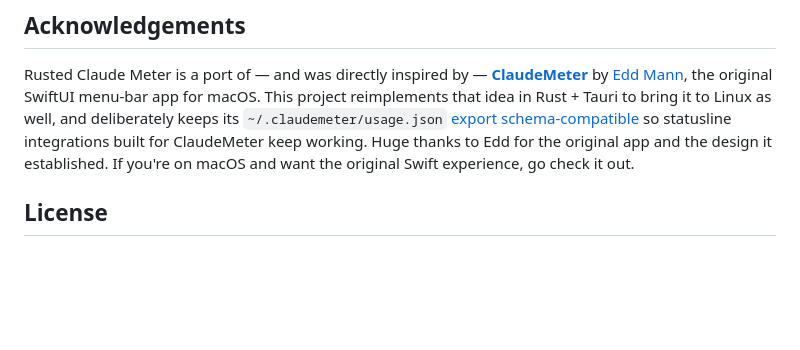
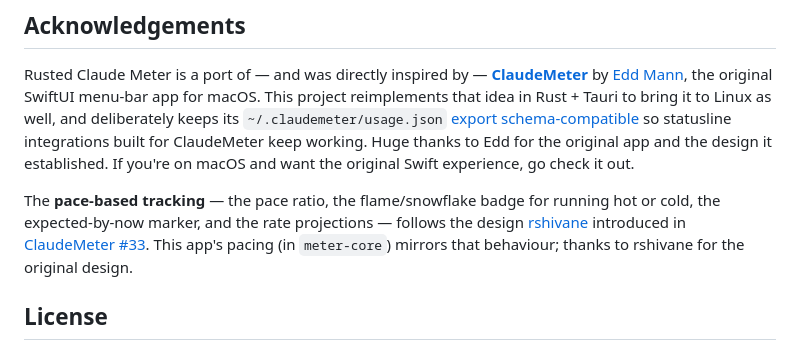
Before and after one commit to mpecan/rusted-claude-meter, a Markdown page: README.md, the part around the change. GitHub-like rendering; blank space fills up the shorter version.

Commit message:
docs: credit rshivane for the pace-based tracking design
The pace ratio, flame/snowflake badge, expected-by-now marker and rate
projections follow the design rshivane introduced in ClaudeMeter#33.

Co-Authored-By: Claude Opus 4.8 (1M context) <noreply@anthropic.com>
Claude-Session: https://claude.ai/code/session_01KytMK4tLCFHVoD1ngW4Hh8

```diff
--- a/README.md
+++ b/README.md
@@ -216,6 +216,8 @@ signing/notarization secrets it needs, and the Flatpak evaluation findings.
 
 Rusted Claude Meter is a port of — and was directly inspired by — **[ClaudeMeter](https://github.com/eddmann/ClaudeMeter)** by [Edd Mann](https://github.com/eddmann), the original SwiftUI menu-bar app for macOS. This project reimplements that idea in Rust + Tauri to bring it to Linux as well, and deliberately keeps its `~/.claudemeter/usage.json` [export schema-compatible](#external-integrations) so statusline integrations built for ClaudeMeter keep working. Huge thanks to Edd for the original app and the design it established. If you're on macOS and want the original Swift experience, go check it out.
 
+The **pace-based tracking** — the pace ratio, the flame/snowflake badge for running hot or cold, the expected-by-now marker, and the rate projections — follows the design [rshivane](https://github.com/rshivane) introduced in [ClaudeMeter #33](https://github.com/eddmann/ClaudeMeter/pull/33). This app's pacing (in `meter-core`) mirrors that behaviour; thanks to rshivane for the original design.
+
 ## License
 
 [MIT](LICENSE) © 2026 Matjaz Domen Pecan. All crates in the workspace inherit `license = "MIT"` from the root `Cargo.toml`.
```
